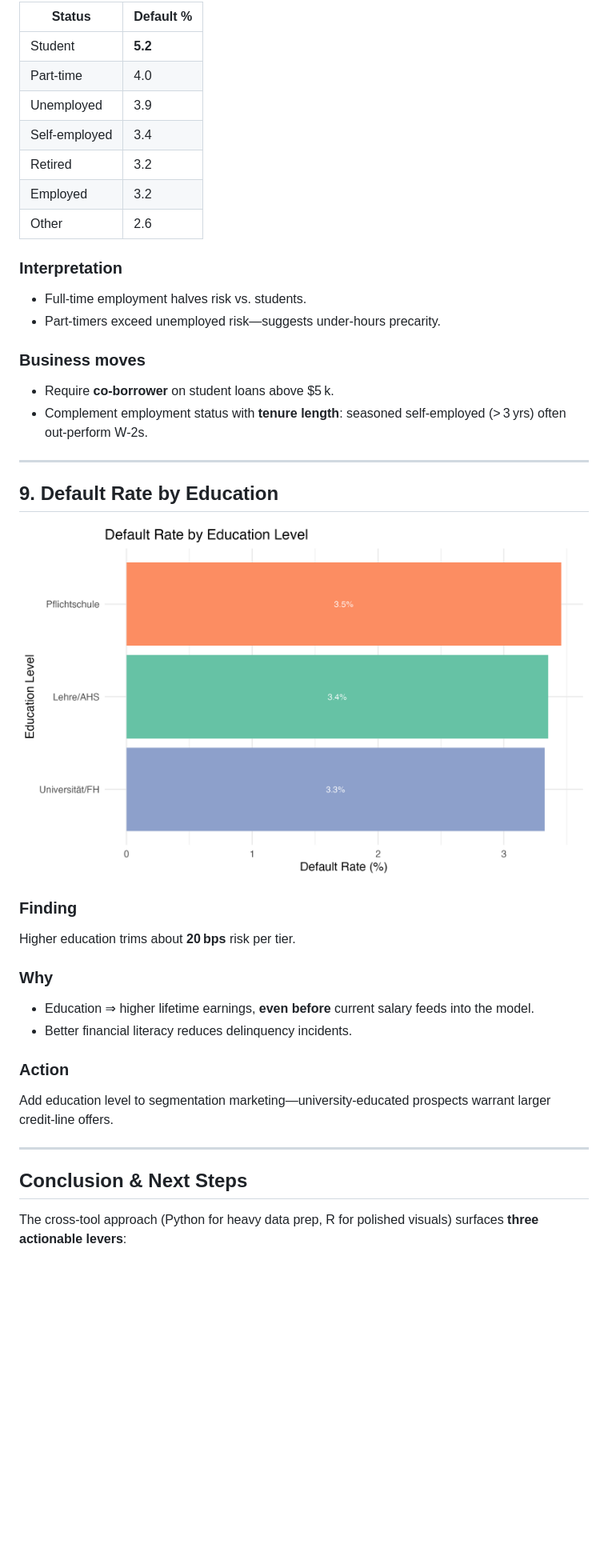
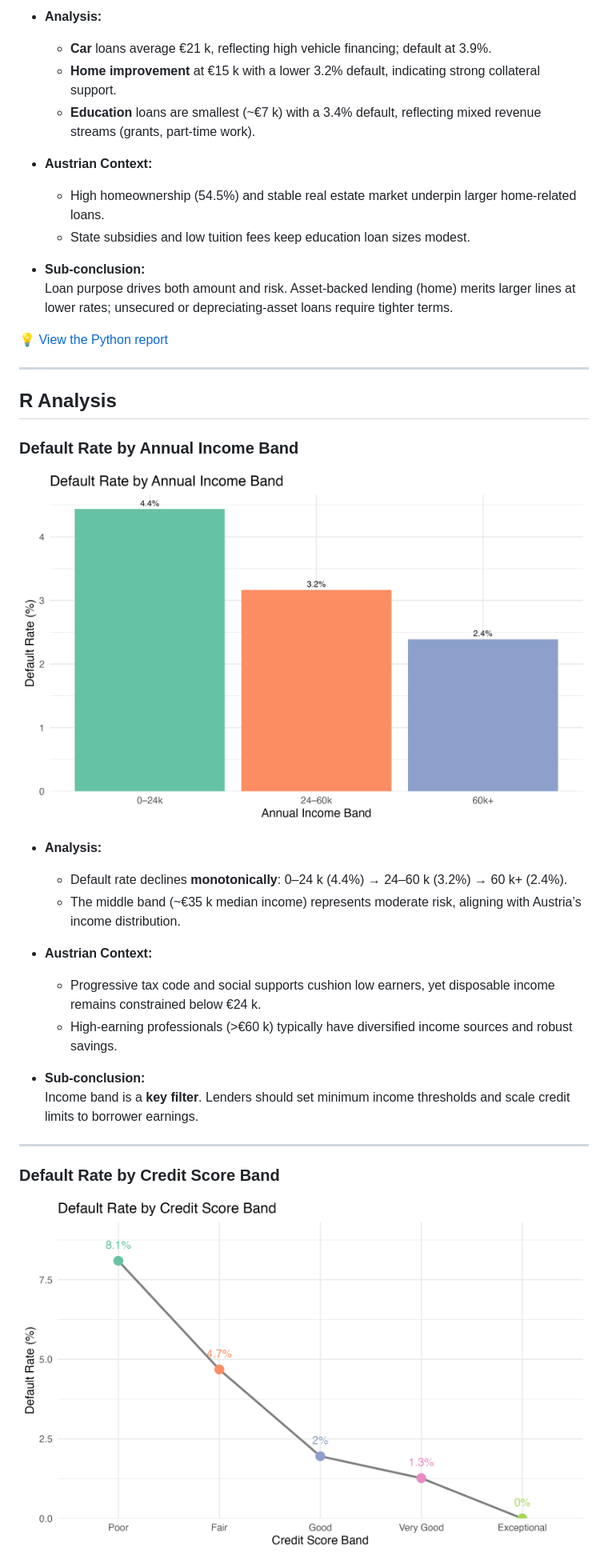
Before and after one commit to Dan103/Credit-Data-Analysis, a Markdown page: README.md, the part around one of its changes. Shown at 80% size. Rendered like a GitHub page; blank space fills up the shorter version.

```diff
--- a/README.md
+++ b/README.md
@@ -174,41 +135,40 @@ Car loans command the highest risk again, mirroring ticket size. “Other” sit
 
-| Status | Default % |
-|--------|-----------|
-| Student | **5.2** |
-| Part‑time | 4.0 |
-| Unemployed | 3.9 |
-| Self‑employed | 3.4 |
-| Retired | 3.2 |
-| Employed | 3.2 |
-| Other | 2.6 |
+- **Analysis:**
+  - **Car** loans average €21 k, reflecting high vehicle financing; default at 3.9%.
+  - **Home improvement** at €15 k with a lower 3.2% default, indicating strong collateral support.
+  - **Education** loans are smallest (~€7 k) with a 3.4% default, reflecting mixed revenue streams (grants, part-time work).
 
-### Interpretation
-* Full‑time employment halves risk vs. students.
-* Part‑timers exceed unemployed risk—suggests under‑hours precarity.
+- **Austrian Context:**
+  - High homeownership (54.5%) and stable real estate market underpin larger home-related loans.
+  - State subsidies and low tuition fees keep education loan sizes modest.
 
-### Business moves
-* Require **co‑borrower** on student loans above \$5 k.
-* Complement employment status with **tenure length**: seasoned self‑employed (> 3 yrs) often out‑perform W‑2s.
+- **Sub-conclusion:**
+  Loan purpose drives both amount and risk. Asset-backed lending (home) merits larger lines at lower rates; unsecured or depreciating-asset loans require tighter terms.
+
+[💡 View the Python report](https://github.com/Dan103/Credit-Data-Analysis/blob/dd68f4f1668c9dab9b6f2bccefce564212432eda/Analysis.ipynb)
 
 ---
 
-## 9. Default Rate by Education
+## R Analysis
 
-![Default Education](images/default_rate_by_education.png)
+### Default Rate by Annual Income Band
 
-### Finding
-Higher education trims about **20 bps** risk per tier.
+![Default Rate by Annual Income Band](images/default_rate_by_annual_income_band.png)
 
-### Why
-* Education ⇒ higher lifetime earnings, **even before** current salary feeds into the model.
-* Better financial literacy reduces delinquency incidents.
+- **Analysis:**
+  - Default rate declines **monotonically**: 0–24 k (4.4%) → 24–60 k (3.2%) → 60 k+ (2.4%).
+  - The middle band (~€35 k median income) represents moderate risk, aligning with Austria’s income distribution.
 
-### Action
-Add education level to segmentation marketing—university‑educated prospects warrant larger credit‑line offers.
+- **Austrian Context:**
+  - Progressive tax code and social supports cushion low earners, yet disposable income remains constrained below €24 k.
+  - High-earning professionals (>€60 k) typically have diversified income sources and robust savings.
+
+- **Sub-conclusion:**
+  Income band is a **key filter**. Lenders should set minimum income thresholds and scale credit limits to borrower earnings.
 
 ---
 
-## Conclusion & Next Steps
+### Default Rate by Credit Score Band
 
-The cross‑tool approach (Python for heavy data prep, R for polished visuals) surfaces **three actionable levers**:
+![Default Rate by Credit Score Band](images/default_rate_by_credit_score_band.png)
 
```
Also changed, not shown: other parts of README.md (+182 -130 lines).
